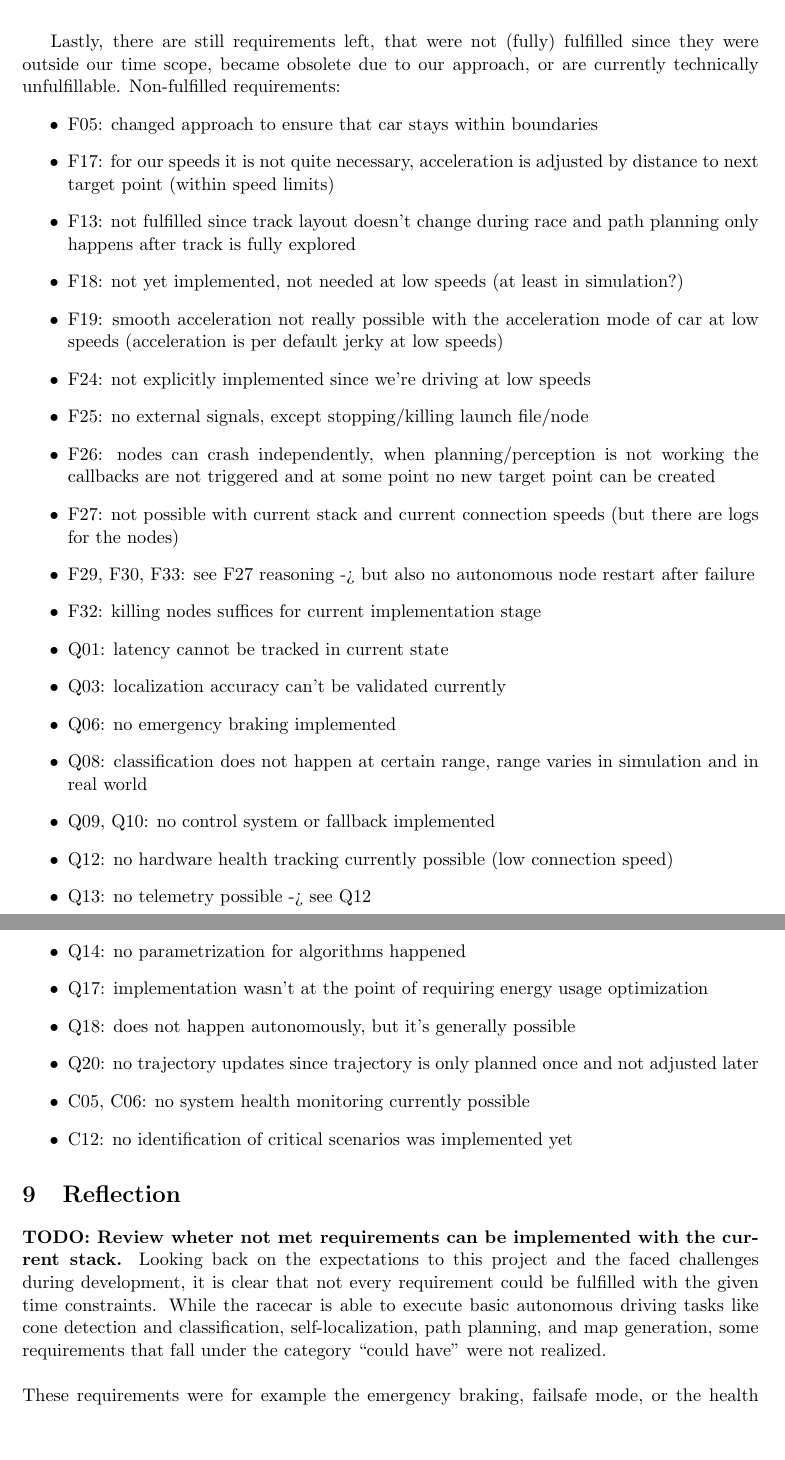
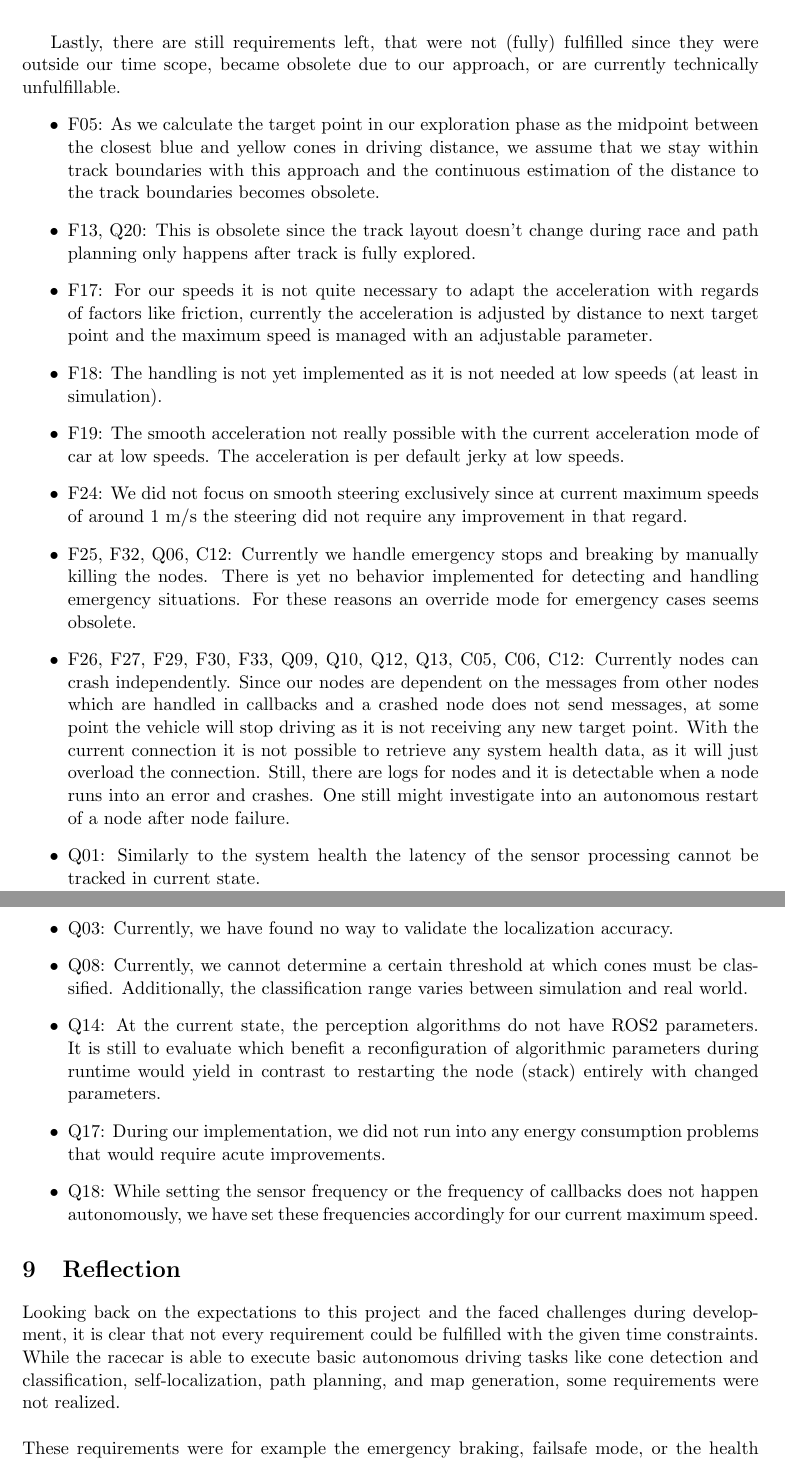
Before and after one commit to VicenteMoraes/race-car-buggy-busters, a LaTeX document (report/main.tex, which reads report/outcomes.tex, report/reflection.tex): two parts of pages 25 and 26 of 27 before the commit and two parts of pages 25 and 26 of 28 after it, joined at a grey line, cut so that both start at the same text, the shorter picture padded with empty space. Compiled offline with pdfLaTeX.

Commit message:
finalized outcomes

```diff
--- a/report/outcomes.tex
+++ b/report/outcomes.tex
@@ -33,30 +33,19 @@ During development our understanding of the stack and our solution space has cha
 \end{center}
 
 Lastly, there are still requirements left, that were not (fully) fulfilled since they were outside our time scope, became obsolete due to our approach, or are currently technically unfulfillable.
-Non-fulfilled requirements:
 \begin{itemize}
-	\item F05: changed approach to ensure that car stays within boundaries
-	\item F17: for our speeds it is not quite necessary, acceleration is adjusted by distance to next target point (within speed limits)
-	\item F13: not fulfilled since track layout doesn't change during race and path planning only happens after track is fully explored
-	\item F18: not yet implemented, not needed at low speeds (at least in simulation?)
-	\item F19: smooth acceleration not really possible with the acceleration mode of car at low speeds (acceleration is per default jerky at low speeds)
-	\item F24: not explicitly implemented since we're driving at low speeds
-	\item F25: no external signals, except stopping/killing launch file/node
-	\item F26: nodes can crash independently, when planning/perception is not working the callbacks are not triggered and at some point no new target point can be created
-	\item F27: not possible with current stack and current connection speeds (but there are logs for the nodes)
-	\item F29, F30, F33: see F27 reasoning -> but also no autonomous node restart after failure
-	\item F32: killing nodes suffices for current implementation stage
-	\item Q01: latency cannot be tracked in current state
-	\item Q03: localization accuracy can't be validated currently
-	\item Q06: no emergency braking implemented
-	\item Q08: classification does not happen at certain range, range varies in simulation and in real world
-	\item Q09, Q10: no control system or fallback implemented
-	\item Q12: no hardware health tracking currently possible (low connection speed)
-	\item Q13: no telemetry possible -> see Q12
-	\item Q14: no parametrization for algorithms happened
-	\item Q17: implementation wasn't at the point of requiring energy usage optimization
-	\item Q18: does not happen autonomously, but it's generally possible
-	\item Q20: no trajectory updates since trajectory is only planned once and not adjusted later
-	\item C05, C06: no system health monitoring currently possible
-	\item C12: no identification of critical scenarios was implemented yet
+	\item F05: As we calculate the target point in our exploration phase as the midpoint between the closest blue and yellow cones in driving distance, we assume that we stay within track boundaries with this approach and the continuous estimation of the distance to the track boundaries becomes obsolete.
+	\item F13, Q20: This is obsolete since the track layout doesn't change during race and path planning only happens after track is fully explored.
+	\item F17: For our speeds it is not quite necessary to adapt the acceleration with regards of factors like friction, currently the acceleration is adjusted by distance to next target point and the maximum speed is managed with an adjustable parameter.
+	\item F18: The handling is not yet implemented as it is not needed at low speeds (at least in simulation).
+	\item F19: The smooth acceleration not really possible with the current acceleration mode of car at low speeds. The acceleration is per default jerky at low speeds.
+	\item F24: We did not focus on smooth steering exclusively since at current maximum speeds of around 1 m/s the steering did not require any improvement in that regard.
+	\item F25, F32, Q06, C12: Currently we handle emergency stops and breaking by manually killing the nodes. There is yet no behavior implemented for detecting and handling emergency situations. For these reasons an override mode for emergency cases seems obsolete.
+	\item F26, F27, F29, F30, F33, Q09, Q10, Q12, Q13, C05, C06, C12: Currently nodes can crash independently. Since our nodes are dependent on the messages from other nodes which are handled in callbacks and a crashed node does not send messages, at some point the vehicle will stop driving as it is not receiving any new target point. With the current connection it is not possible to retrieve any system health data, as it will just overload the connection. Still, there are logs for nodes and it is detectable when a node runs into an error and crashes. One still might investigate into an autonomous restart of a node after node failure.
+	\item Q01: Similarly to the system health the latency of the sensor processing cannot be tracked in current state.
+	\item Q03: Currently, we have found no way to validate the localization accuracy.
+	\item Q08: Currently, we cannot determine a certain threshold at which cones must be classified. Additionally, the classification range varies between simulation and real world.
+	\item Q14: At the current state, the perception algorithms do not have ROS2 parameters. It is still to evaluate which benefit a reconfiguration of algorithmic parameters during runtime would yield in contrast to restarting the node (stack) entirely with changed parameters.
+	\item Q17: During our implementation, we did not run into any energy consumption problems that would require acute improvements.
+	\item Q18: While setting the sensor frequency or the frequency of callbacks does not happen autonomously, we have set these frequencies accordingly for our current maximum speed.
 \end{itemize}
--- a/report/reflection.tex
+++ b/report/reflection.tex
@@ -1,5 +1,4 @@
-\textbf{TODO: Review wheter not met requirements can be implemented with the current stack.}
-Looking back on the expectations to this project and the faced challenges during development, it is clear that not every requirement could be fulfilled with the given time constraints. While the racecar is able to execute basic autonomous driving tasks like cone detection and classification, self-localization, path planning, and map generation, some requirements that fall under the category ``could have'' were not realized.\\
+Looking back on the expectations to this project and the faced challenges during development, it is clear that not every requirement could be fulfilled with the given time constraints. While the racecar is able to execute basic autonomous driving tasks like cone detection and classification, self-localization, path planning, and map generation, some requirements were not realized.\\
 \newline
 These requirements were for example the emergency braking, failsafe mode, or the health monitoring. These were partially not implemented due to a lower priority. While the racecar does not register driving failures like leaving the track by itself, quitting the nodes does result in an immediate stop since the racecar does not receive any more drive messages. This resulted in the emergency stop to be obsolete for the current state. Due to the time constraints there is no guarantee on the quality requirements. \\
 \newline
```
Also changed, not shown: report/outcomes.tex (2 more changed lines).
